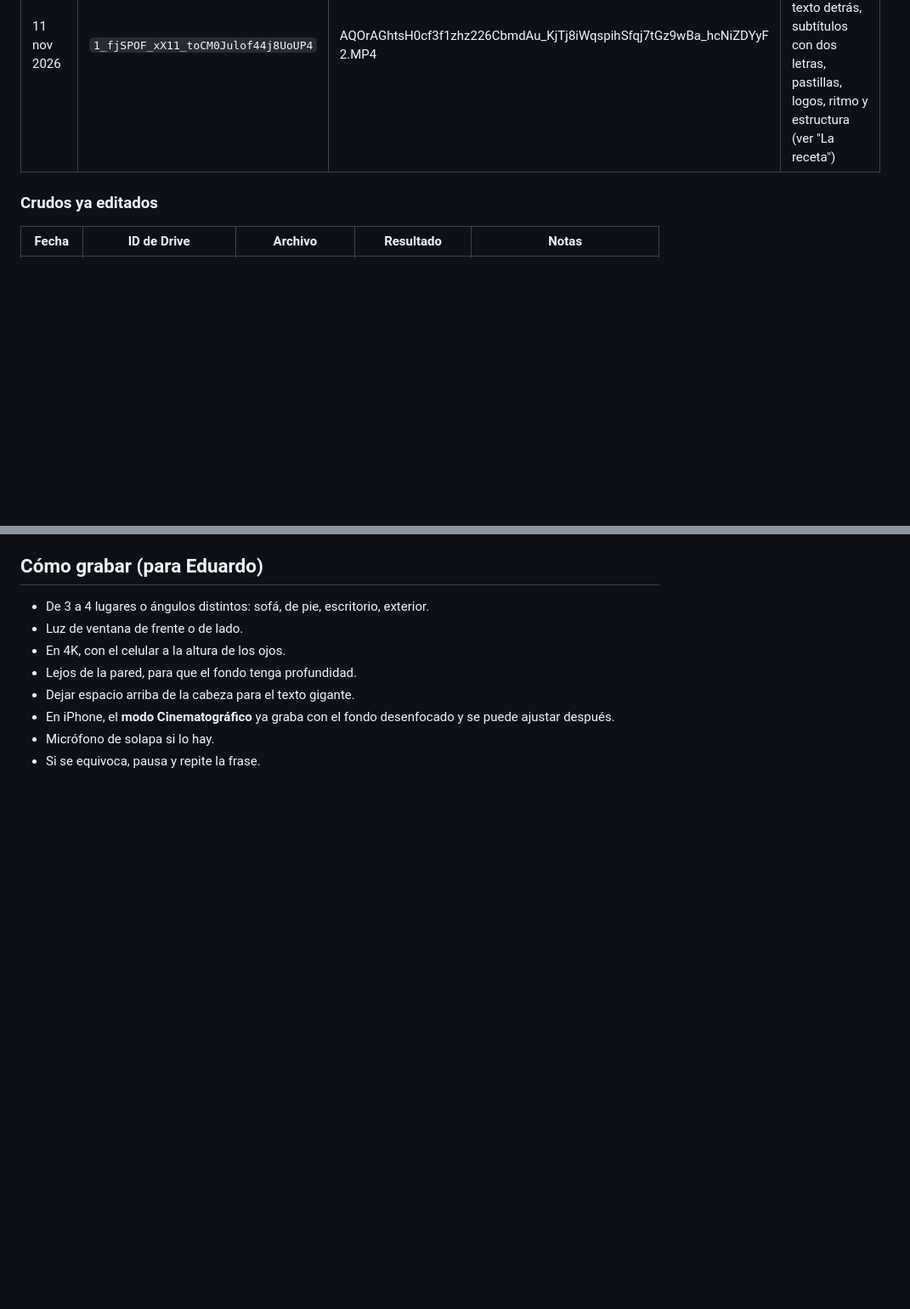
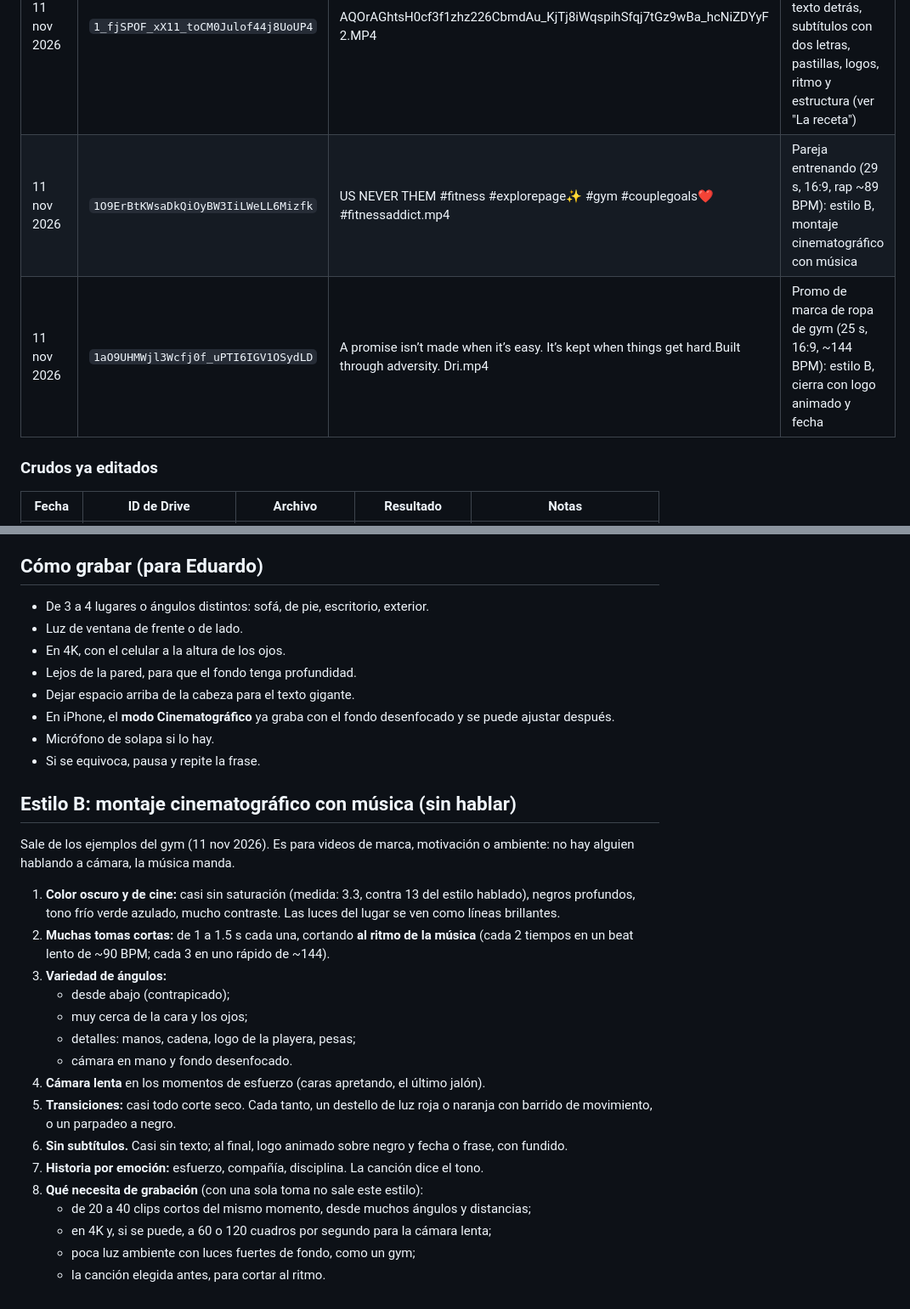
Before and after one commit to nxusai/AI-JARVIS, a Markdown page: docs/receta-edicion.md, 2 parts joined by grey strips. Shown at 85% size. Rendered like a GitHub page; blank space fills up the shorter version.

Commit message:
docs: editing recipe learns style B (cinematic music montage) from two gym examples; registry updated
Co-Authored-By: Claude Opus 5.5 <noreply@anthropic.com>
Claude-Session: https://claude.ai/code/session_018JHMeLXSttogfAXoEh5WXT

```diff
--- a/docs/receta-edicion.md
+++ b/docs/receta-edicion.md
@@ -19,6 +19,8 @@
 | Fecha | ID de Drive | Archivo | Qué se aprendió |
 |---|---|---|---|
 | 11 nov 2026 | `1_fjSPOF_xX11_toCM0Julof44j8UoUP4` | AQOrAGhtsH0cf3f1zhz226CbmdAu_KjTj8iWqspihSfqj7tGz9wBa_hcNiZDYyF 2.MP4 | Agente de bienes raíces (44 s): fondo desenfocado, texto detrás, subtítulos con dos letras, pastillas, logos, ritmo y estructura (ver "La receta") |
+| 11 nov 2026 | `1O9ErBtKWsaDkQiOyBW3IiLWeLL6Mizfk` | US NEVER THEM #fitness #explorepage✨ #gym #couplegoals❤️ #fitnessaddict.mp4 | Pareja entrenando (29 s, 16:9, rap ~89 BPM): estilo B, montaje cinematográfico con música |
+| 11 nov 2026 | `1aO9UHMWjl3Wcfj0f_uPTI6IGV1OSydLD` | A promise isn’t made when it’s easy. It’s kept when things get hard.Built through adversity. Dri.mp4 | Promo de marca de ropa de gym (25 s, 16:9, ~144 BPM): estilo B, cierra con logo animado y fecha |
 
 ### Crudos ya editados
 | Fecha | ID de Drive | Archivo | Resultado | Notas |
@@ -80,3 +82,22 @@
 - En iPhone, el **modo Cinematográfico** ya graba con el fondo desenfocado y se puede ajustar después.
 - Micrófono de solapa si lo hay.
 - Si se equivoca, pausa y repite la frase.
+
+## Estilo B: montaje cinematográfico con música (sin hablar)
+Sale de los ejemplos del gym (11 nov 2026). Es para videos de marca, motivación o ambiente: no hay alguien hablando a cámara, la música manda.
+1. **Color oscuro y de cine:** casi sin saturación (medida: 3.3, contra 13 del estilo hablado), negros profundos, tono frío verde azulado, mucho contraste. Las luces del lugar se ven como líneas brillantes.
+2. **Muchas tomas cortas:** de 1 a 1.5 s cada una, cortando **al ritmo de la música** (cada 2 tiempos en un beat lento de ~90 BPM; cada 3 en uno rápido de ~144).
+3. **Variedad de ángulos:**
+   - desde abajo (contrapicado);
+   - muy cerca de la cara y los ojos;
+   - detalles: manos, cadena, logo de la playera, pesas;
+   - cámara en mano y fondo desenfocado.
+4. **Cámara lenta** en los momentos de esfuerzo (caras apretando, el último jalón).
+5. **Transiciones:** casi todo corte seco. Cada tanto, un destello de luz roja o naranja con barrido de movimiento, o un parpadeo a negro.
+6. **Sin subtítulos.** Casi sin texto; al final, logo animado sobre negro y fecha o frase, con fundido.
+7. **Historia por emoción:** esfuerzo, compañía, disciplina. La canción dice el tono.
+8. **Qué necesita de grabación** (con una sola toma no sale este estilo):
+   - de 20 a 40 clips cortos del mismo momento, desde muchos ángulos y distancias;
+   - en 4K y, si se puede, a 60 o 120 cuadros por segundo para la cámara lenta;
+   - poca luz ambiente con luces fuertes de fondo, como un gym;
+   - la canción elegida antes, para cortar al ritmo.
```
